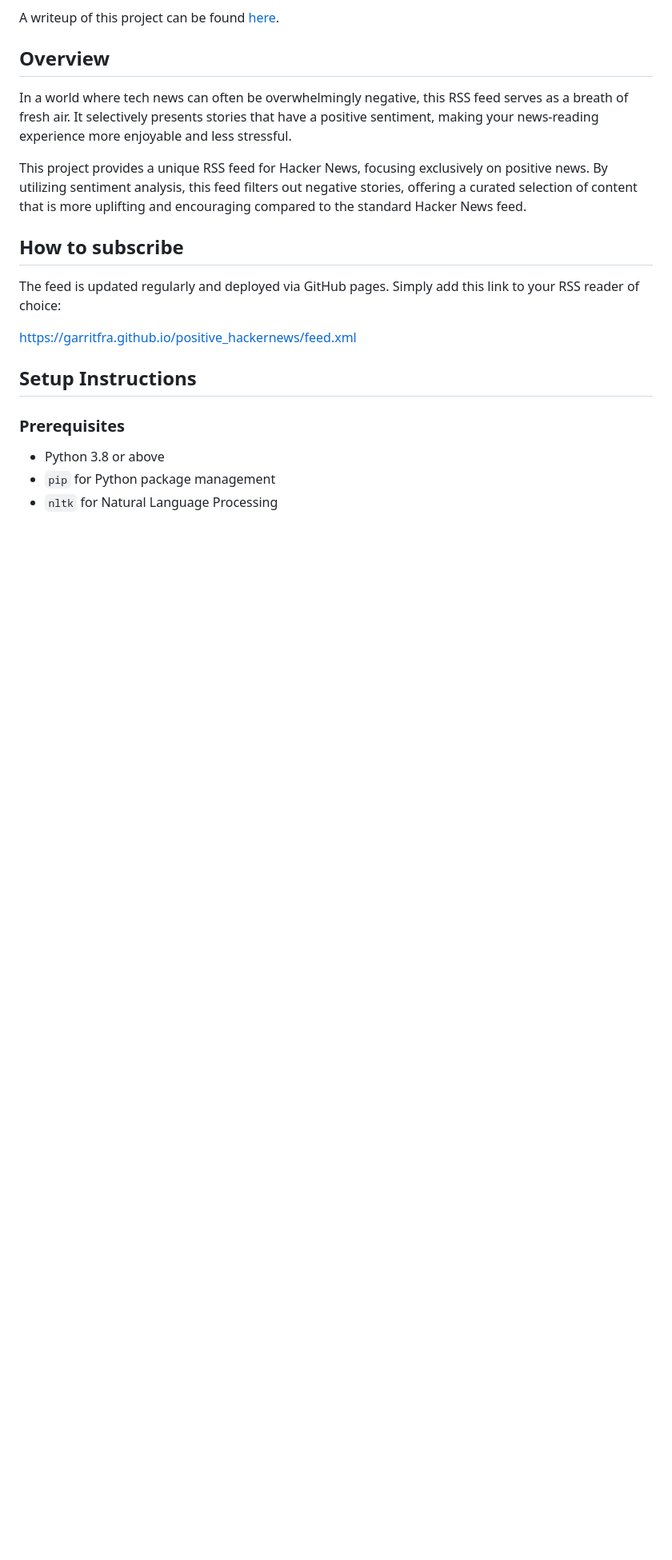
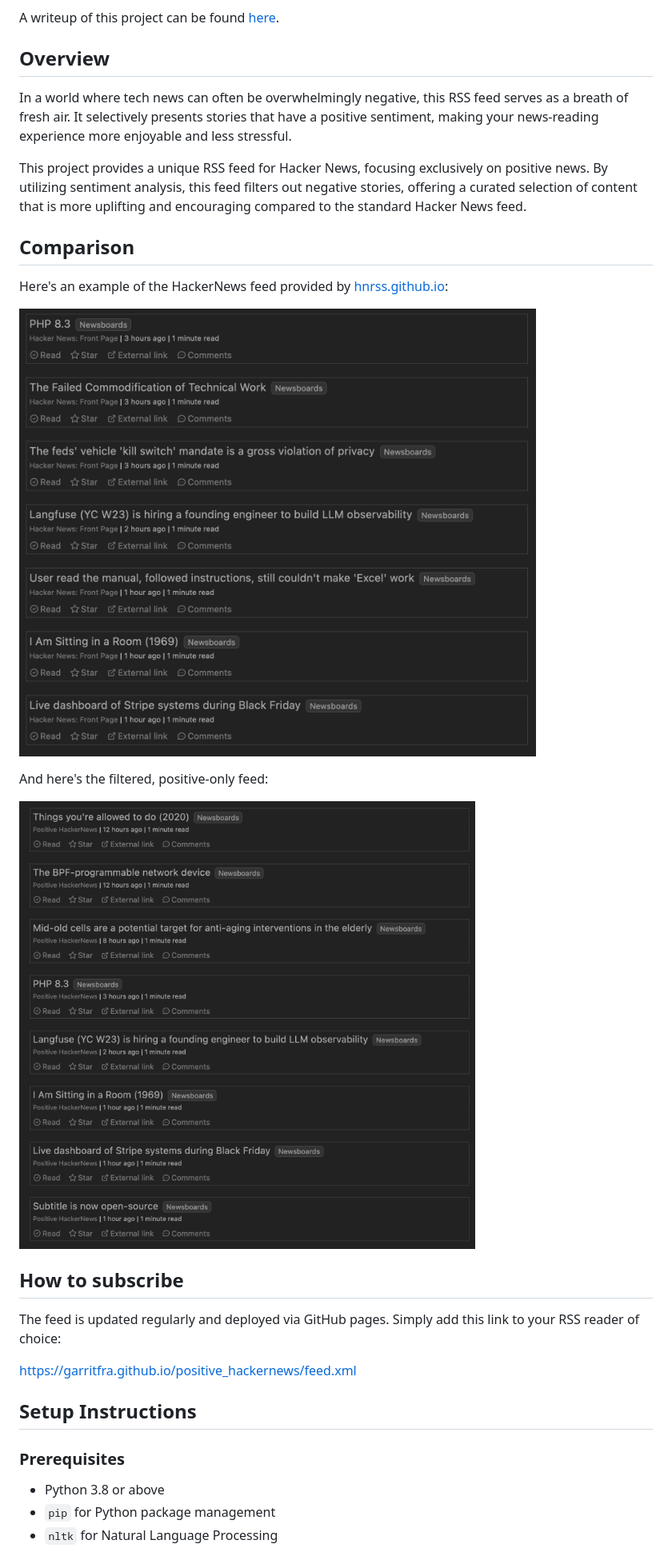
Before and after one commit to garritfra/positive_hackernews, a Markdown page: README.md, the part around the change. Shown at 80% size. GitHub-like rendering; pictures changed too: assets/feed_positive.png (added), assets/feed_regular.png (added); blank space fills up the shorter version.

Commit message:
Add screenshots to README

```diff
--- a/README.md
+++ b/README.md
@@ -9,6 +9,16 @@ A writeup of this project can be found [here](https://garrit.xyz/posts/2023-11-2
 In a world where tech news can often be overwhelmingly negative, this RSS feed serves as a breath of fresh air. It selectively presents stories that have a positive sentiment, making your news-reading experience more enjoyable and less stressful.
 
 This project provides a unique RSS feed for Hacker News, focusing exclusively on positive news. By utilizing sentiment analysis, this feed filters out negative stories, offering a curated selection of content that is more uplifting and encouraging compared to the standard Hacker News feed.
+
+## Comparison
+
+Here's an example of the HackerNews feed provided by [hnrss.github.io](https://hnrss.github.io/):
+
+![Before](/assets/feed_regular.png)
+
+And here's the filtered, positive-only feed:
+
+![After](/assets/feed_positive.png)
 
 ## How to subscribe
 
```
